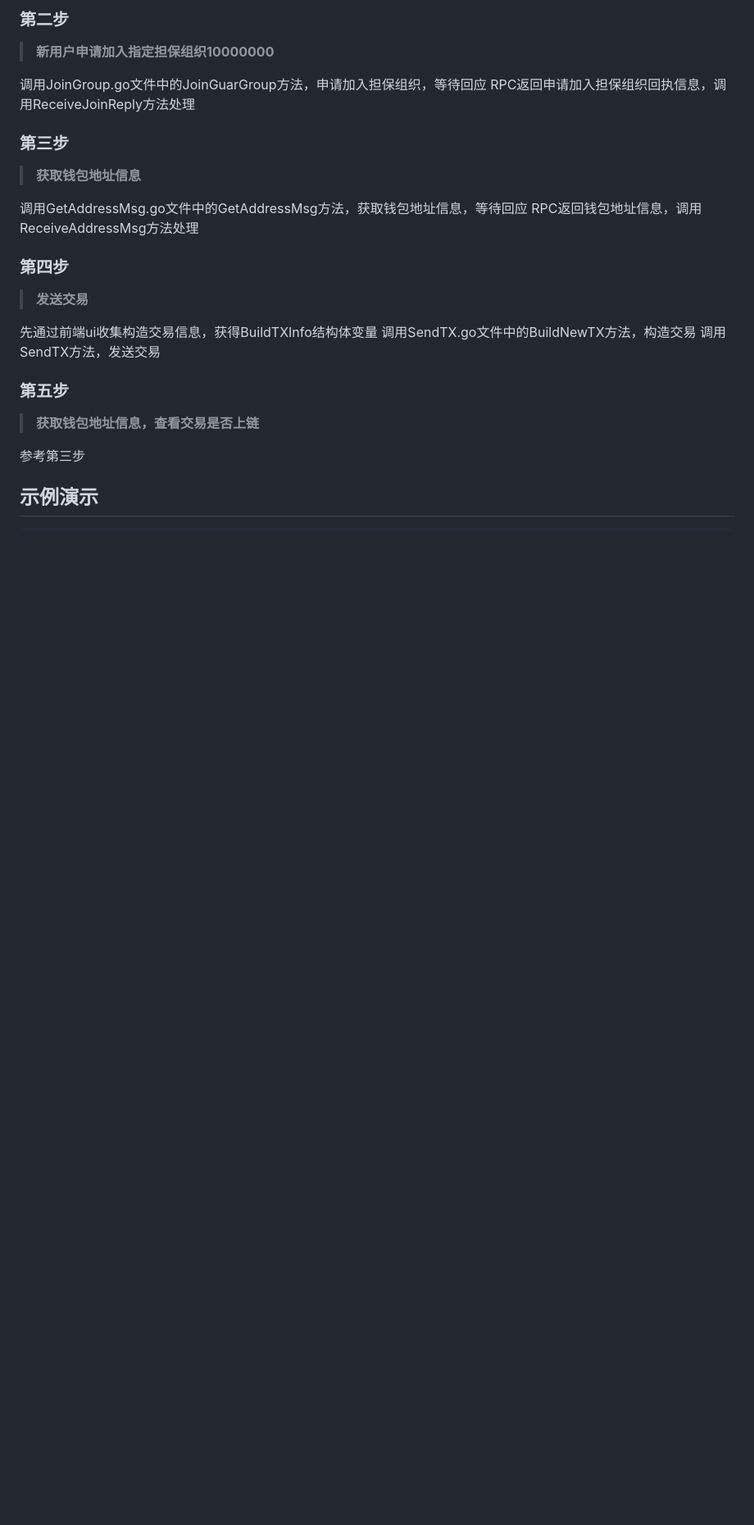
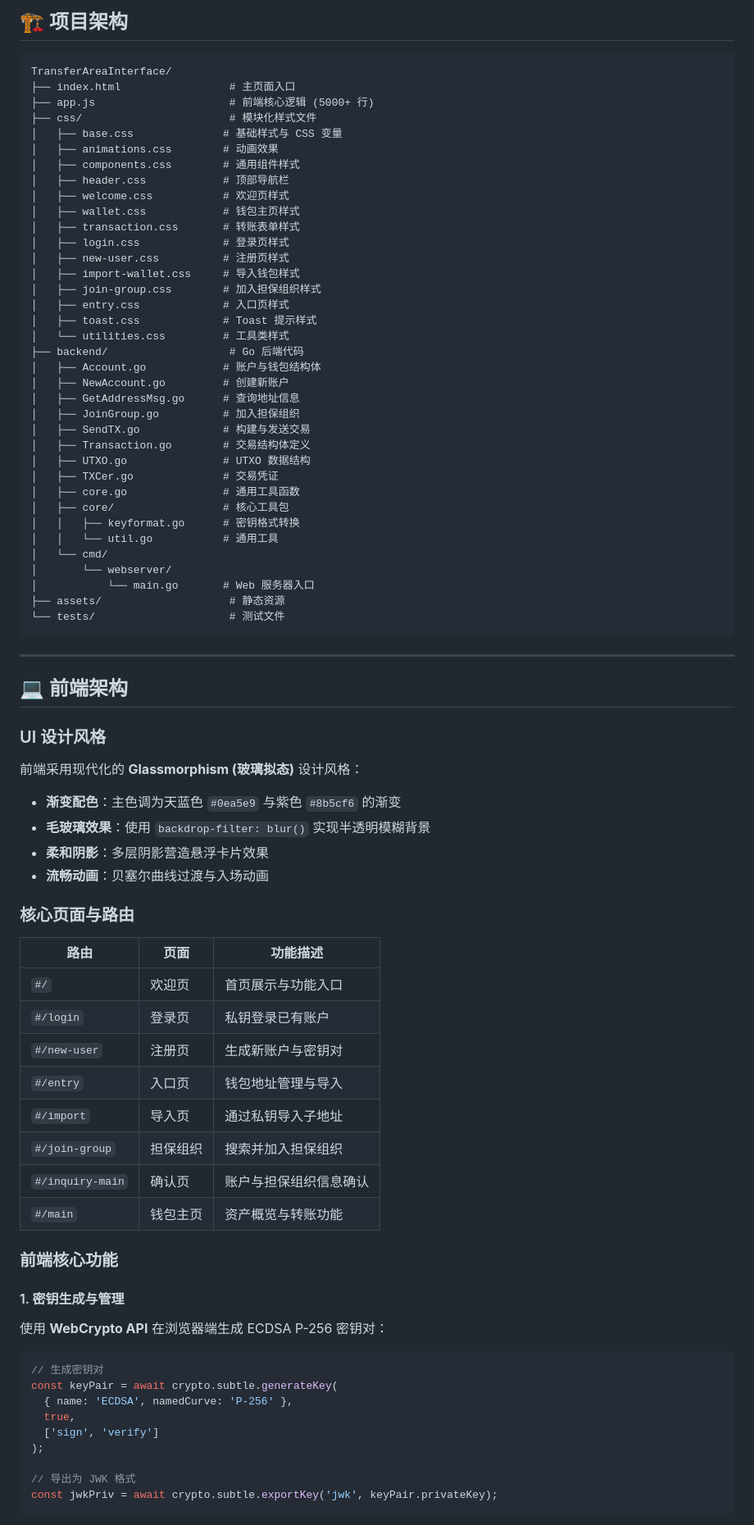
Before and after one commit to 19231224lhr/TransferAreaInterface, a Markdown page: README.md, the part around one of its changes. Shown at 82% size. Drawn GitHub-style; blank space fills up the shorter version.

````diff
--- a/README.md
+++ b/README.md
@@ -53,26 +47,86 @@ ToPubKey：11970dd5a7c3f6a131e24e8f066416941d79a177579c63d889ef9ce90ffd9ca8&037d
 
-### 第二步
-> **新用户申请加入指定担保组织10000000**
+## 🏗️ 项目架构
 
-调用JoinGroup.go文件中的JoinGuarGroup方法，申请加入担保组织，等待回应
-RPC返回申请加入担保组织回执信息，调用ReceiveJoinReply方法处理
+```
+TransferAreaInterface/
+├── index.html                 # 主页面入口
+├── app.js                     # 前端核心逻辑 (5000+ 行)
+├── css/                       # 模块化样式文件
+│   ├── base.css              # 基础样式与 CSS 变量
+│   ├── animations.css        # 动画效果
+│   ├── components.css        # 通用组件样式
+│   ├── header.css            # 顶部导航栏
+│   ├── welcome.css           # 欢迎页样式
+│   ├── wallet.css            # 钱包主页样式
+│   ├── transaction.css       # 转账表单样式
+│   ├── login.css             # 登录页样式
+│   ├── new-user.css          # 注册页样式
+│   ├── import-wallet.css     # 导入钱包样式
+│   ├── join-group.css        # 加入担保组织样式
+│   ├── entry.css             # 入口页样式
+│   ├── toast.css             # Toast 提示样式
+│   └── utilities.css         # 工具类样式
+├── backend/                   # Go 后端代码
+│   ├── Account.go            # 账户与钱包结构体
+│   ├── NewAccount.go         # 创建新账户
+│   ├── GetAddressMsg.go      # 查询地址信息
+│   ├── JoinGroup.go          # 加入担保组织
+│   ├── SendTX.go             # 构建与发送交易
+│   ├── Transaction.go        # 交易结构体定义
+│   ├── UTXO.go               # UTXO 数据结构
+│   ├── TXCer.go              # 交易凭证
+│   ├── core.go               # 通用工具函数
+│   ├── core/                 # 核心工具包
+│   │   ├── keyformat.go      # 密钥格式转换
+│   │   └── util.go           # 通用工具
+│   └── cmd/
+│       └── webserver/
+│           └── main.go       # Web 服务器入口
+├── assets/                    # 静态资源
+└── tests/                     # 测试文件
+```
 
-### 第三步
-> **获取钱包地址信息**
+---
 
-调用GetAddressMsg.go文件中的GetAddressMsg方法，获取钱包地址信息，等待回应
-RPC返回钱包地址信息，调用ReceiveAddressMsg方法处理
+## 💻 前端架构
 
-### 第四步
-> **发送交易**
+### UI 设计风格
 
-先通过前端ui收集构造交易信息，获得BuildTXInfo结构体变量
-调用SendTX.go文件中的BuildNewTX方法，构造交易
-调用SendTX方法，发送交易
+前端采用现代化的 **Glassmorphism (玻璃拟态)** 设计风格：
 
-### 第五步
-> **获取钱包地址信息，查看交易是否上链**
+- **渐变配色**：主色调为天蓝色 `#0ea5e9` 与紫色 `#8b5cf6` 的渐变
+- **毛玻璃效果**：使用 `backdrop-filter: blur()` 实现半透明模糊背景
+- **柔和阴影**：多层阴影营造悬浮卡片效果
+- **流畅动画**：贝塞尔曲线过渡与入场动画
 
-参考第三步
+### 核心页面与路由
 
-## 示例演示
+| 路由 | 页面 | 功能描述 |
+|------|------|----------|
+| `#/` | 欢迎页 | 首页展示与功能入口 |
+| `#/login` | 登录页 | 私钥登录已有账户 |
+| `#/new-user` | 注册页 | 生成新账户与密钥对 |
+| `#/entry` | 入口页 | 钱包地址管理与导入 |
+| `#/import` | 导入页 | 通过私钥导入子地址 |
+| `#/join-group` | 担保组织 | 搜索并加入担保组织 |
+| `#/inquiry-main` | 确认页 | 账户与担保组织信息确认 |
+| `#/main` | 钱包主页 | 资产概览与转账功能 |
+
+### 前端核心功能
+
+#### 1. 密钥生成与管理
+
+使用 **WebCrypto API** 在浏览器端生成 ECDSA P-256 密钥对：
+
+```javascript
+// 生成密钥对
+const keyPair = await crypto.subtle.generateKey(
+  { name: 'ECDSA', namedCurve: 'P-256' },
+  true,
+  ['sign', 'verify']
+);
+
+// 导出为 JWK 格式
+const jwkPriv = await crypto.subtle.exportKey('jwk', keyPair.privateKey);
+```
+
````
Also changed, not shown: other parts of README.md (+340 -65 lines).
